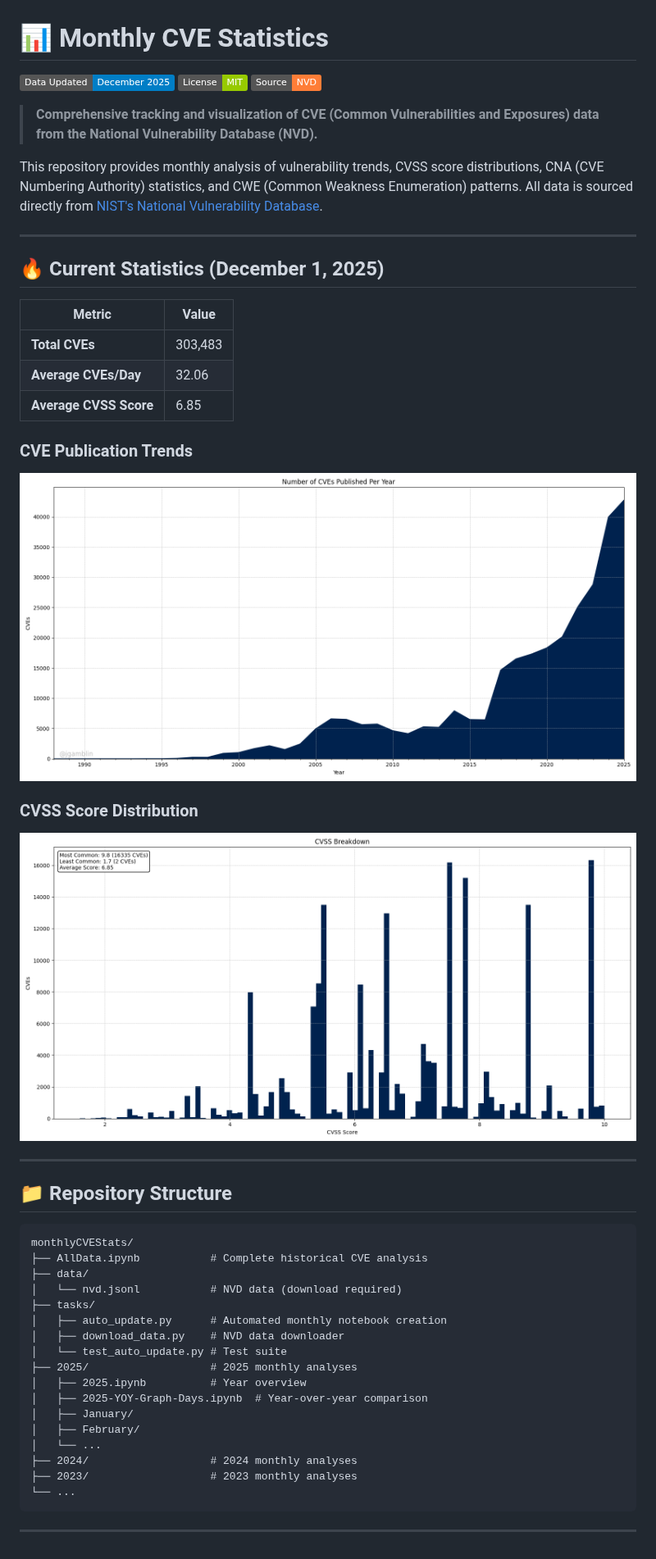
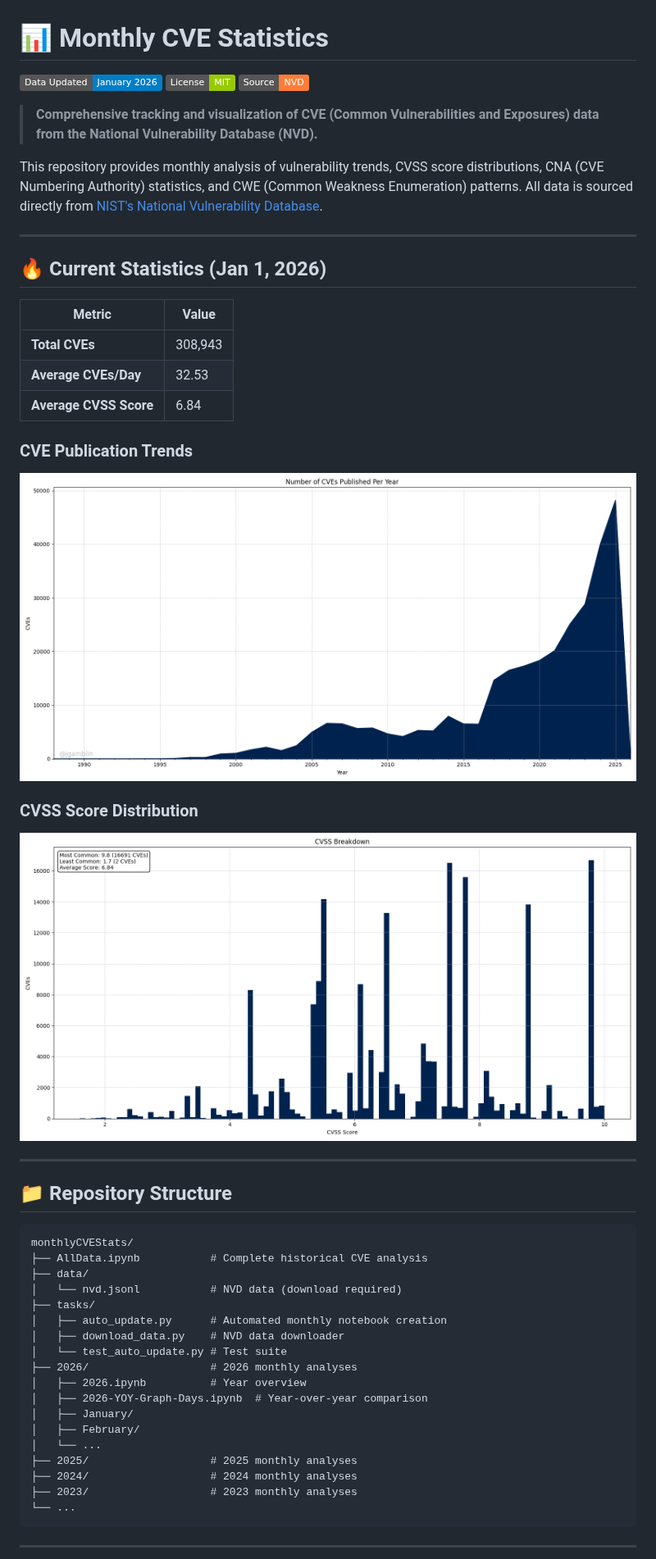
Before and after one commit to jgamblin/monthlyCVEStats, a Markdown page: README.md, the part around one of its changes. Shown at 82% size. GitHub-like rendering; pictures changed too: all.png, cvss.png; badges without logos.

Commit message:
Prepare repo for 2026: add 2026 folder structure, notebooks, and update auto_update.py to use dynamic year

```diff
--- a/README.md
+++ b/README.md
@@ -1,6 +1,6 @@
 # 📊 Monthly CVE Statistics
 
-[![Data Updated](https://img.shields.io/badge/Data%20Updated-December%202025-blue)](https://nvd.nist.gov/)
+[![Data Updated](https://img.shields.io/badge/Data%20Updated-January%202026-blue)](https://nvd.nist.gov/)
 [![License](https://img.shields.io/badge/License-MIT-green.svg)](LICENSE)
 [![NVD](https://img.shields.io/badge/Source-NVD-orange)](https://nvd.nist.gov/)
 
@@ -10,13 +10,13 @@ This repository provides monthly analysis of vulnerability trends, CVSS score di
 
 ---
 
-## 🔥 Current Statistics (December 1, 2025)
+## 🔥 Current Statistics (Jan 1, 2026)
 
 | Metric | Value |
 |--------|-------|
-| **Total CVEs** | 303,483 |
-| **Average CVEs/Day** | 32.06 |
-| **Average CVSS Score** | 6.85 |
+| **Total CVEs** | 308,943 |
+| **Average CVEs/Day** | 32.53 |
+| **Average CVSS Score** | 6.84 |
 
 ### CVE Publication Trends
 ![CVE Graph](all.png "Historical CVE Publication by Year")
@@ -37,12 +37,13 @@ monthlyCVEStats/
 │   ├── auto_update.py      # Automated monthly notebook creation
 │   ├── download_data.py    # NVD data downloader
 │   └── test_auto_update.py # Test suite
-├── 2025/                   # 2025 monthly analyses
-│   ├── 2025.ipynb          # Year overview
-│   ├── 2025-YOY-Graph-Days.ipynb  # Year-over-year comparison
+├── 2026/                   # 2026 monthly analyses
+│   ├── 2026.ipynb          # Year overview
+│   ├── 2026-YOY-Graph-Days.ipynb  # Year-over-year comparison
 │   ├── January/
 │   ├── February/
 │   └── ...
+├── 2025/                   # 2025 monthly analyses
 ├── 2024/                   # 2024 monthly analyses
 ├── 2023/                   # 2023 monthly analyses
 └── ...
```
Also changed, not shown: other parts of README.md (+1 -0 lines), 2025/CVE_Executive_Summary_2025_dark.png, 2025/CVE_Executive_Summary_2025_light.png, 2025/YOY_CVE_Comparison_2025_vs_2024.png, 6 other files.
